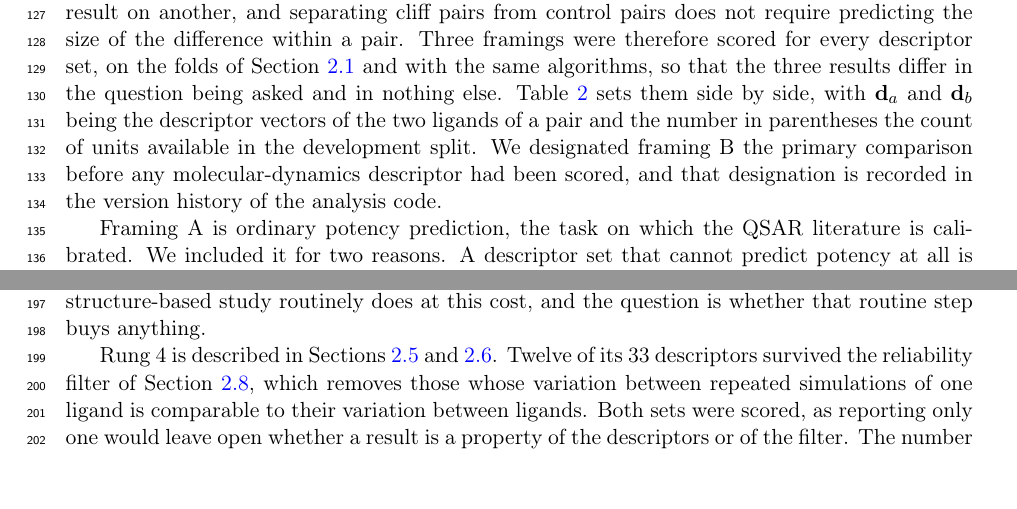
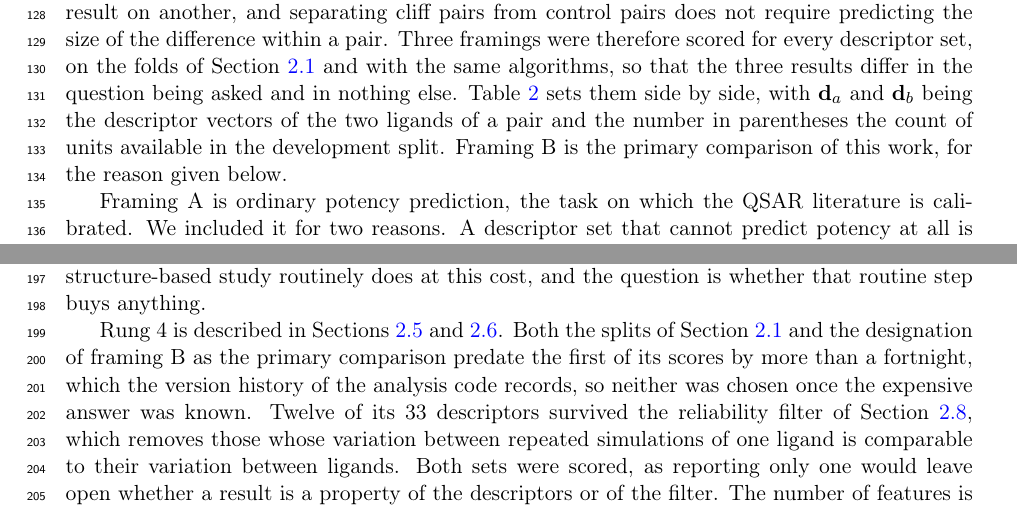
Before and after one commit to ismankrn/qsar-md-ache-cliffs, a LaTeX document (manuscript/main.tex, which reads manuscript/sections/02_methods.tex): two parts of pages 4 and 6 of 22, joined at a grey line, cut so that both start at the same text, the shorter picture padded with empty space. Compiled offline with pdfLaTeX.

Commit message:
Keep the descriptor-ladder vocabulary out of Methods before the ladder is defined
The author asked that "molecular-dynamics descriptor" not appear before the subsection
that introduces the descriptor sets, for the same reason "rung" and "ladder" do not.
The phrase presupposes that the sets exist and are ordered, which only that subsection
establishes. Rule 4 now covers it, and the check says why the simulations themselves
may still be named earlier, since the opening roadmap has to say what the section
contains.

One sentence had to move rather than be reworded. The claim that framing B was
designated the primary comparison before the trajectory scores existed cannot be made
without naming them, and the weaker forms are false, since rungs 1 to 3 were scored
before that designation. It now sits with rung 4, where the reader knows what the
scores are, and it absorbs the splits as well, so the whole pre-registration argument
is in one place and states what the version history shows.

Checking this found a loss from the earlier compression. The splits paragraph had
carried "before any molecular-dynamics result existed" and the one-paragraph rewrite
dropped it, taking with it the only defence against the suspicion that the splits were
tuned. The paragraph now says the splits were never revised, and the dated claim lives
with rung 4.

Checker clean at 0 failures, build clean at 22 pages.

Co-Authored-By: Claude Opus 5 <noreply@anthropic.com>

```diff
--- a/manuscript/sections/02_methods.tex
+++ b/manuscript/sections/02_methods.tex
@@ -135,9 +135,8 @@ folds of Section~\ref{sec:dataset} and with the same algorithms, so that the thr
 results differ in the question being asked and in nothing else.
 Table~\ref{tab:framings} sets them side by side, with $\mathbf{d}_a$ and
 $\mathbf{d}_b$ being the descriptor vectors of the two ligands of a pair and the
-number in parentheses the count of units available in the development split. We designated framing~B the primary
-comparison before any molecular-dynamics descriptor had been scored, and that
-designation is recorded in the version history of the analysis code.
+number in parentheses the count of units available in the development split. Framing~B is the primary comparison of this
+work, for the reason given below.
 
 Framing~A is ordinary potency prediction, the task on which the QSAR literature is
 calibrated. We included it for two reasons. A descriptor set that cannot predict
@@ -231,7 +230,10 @@ snapshot are not defensible. It is on the ladder because it is what a structure-
 study routinely does at this cost, and the question is whether that routine step buys
 anything.
 
-Rung~4 is described in Sections~\ref{sec:md} and \ref{sec:mddesc}. Twelve of its 33
+Rung~4 is described in Sections~\ref{sec:md} and \ref{sec:mddesc}. Both the splits of
+Section~\ref{sec:dataset} and the designation of framing~B as the primary comparison
+predate the first of its scores by more than a fortnight, which the version history of
+the analysis code records, so neither was chosen once the expensive answer was known. Twelve of its 33
 descriptors survived the reliability filter of Section~\ref{sec:filter}, which removes
 those whose variation between repeated simulations of one ligand is comparable to
 their variation between ligands. Both sets were scored, as reporting only one would
```
Also changed, not shown: manuscript/sections/02_methods.tex (2 more changed lines), 2 other files.
